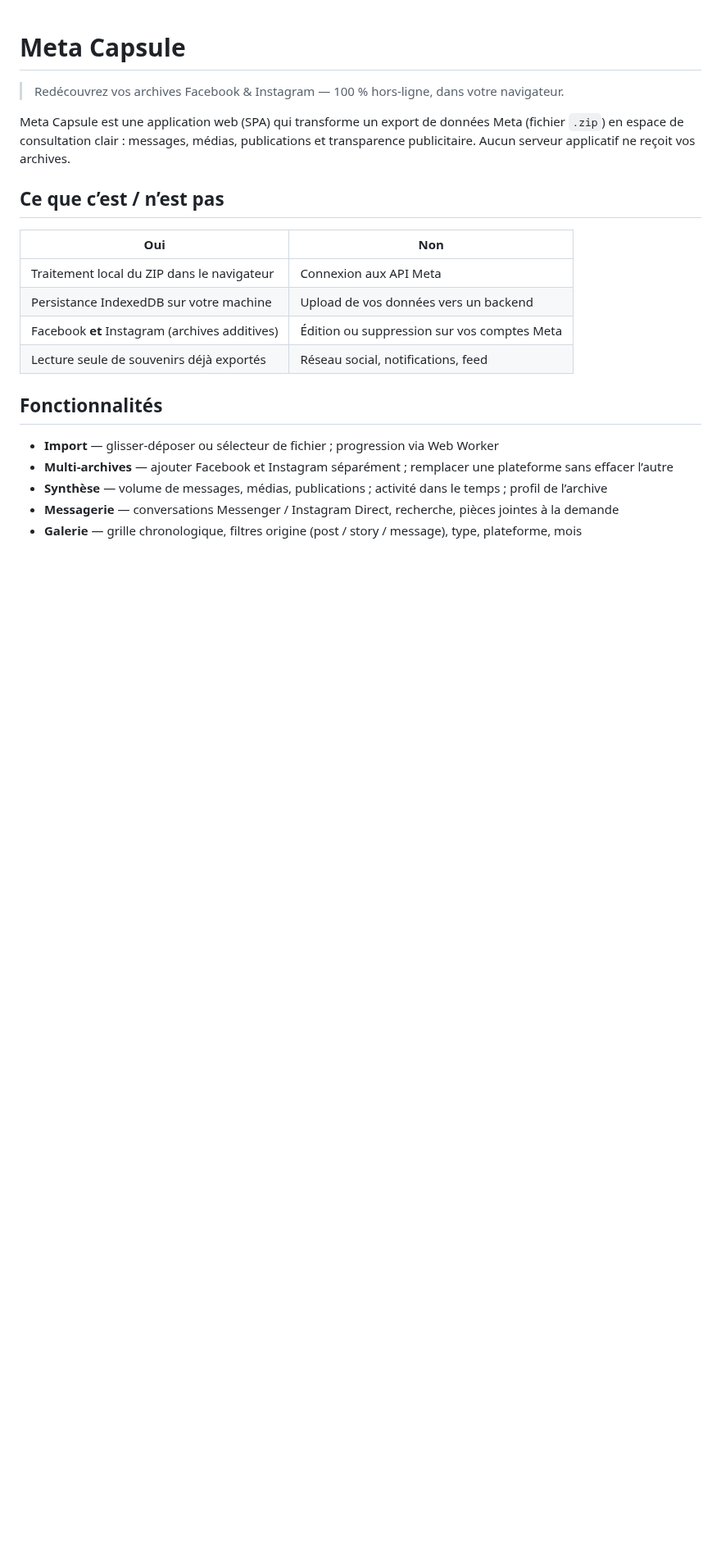
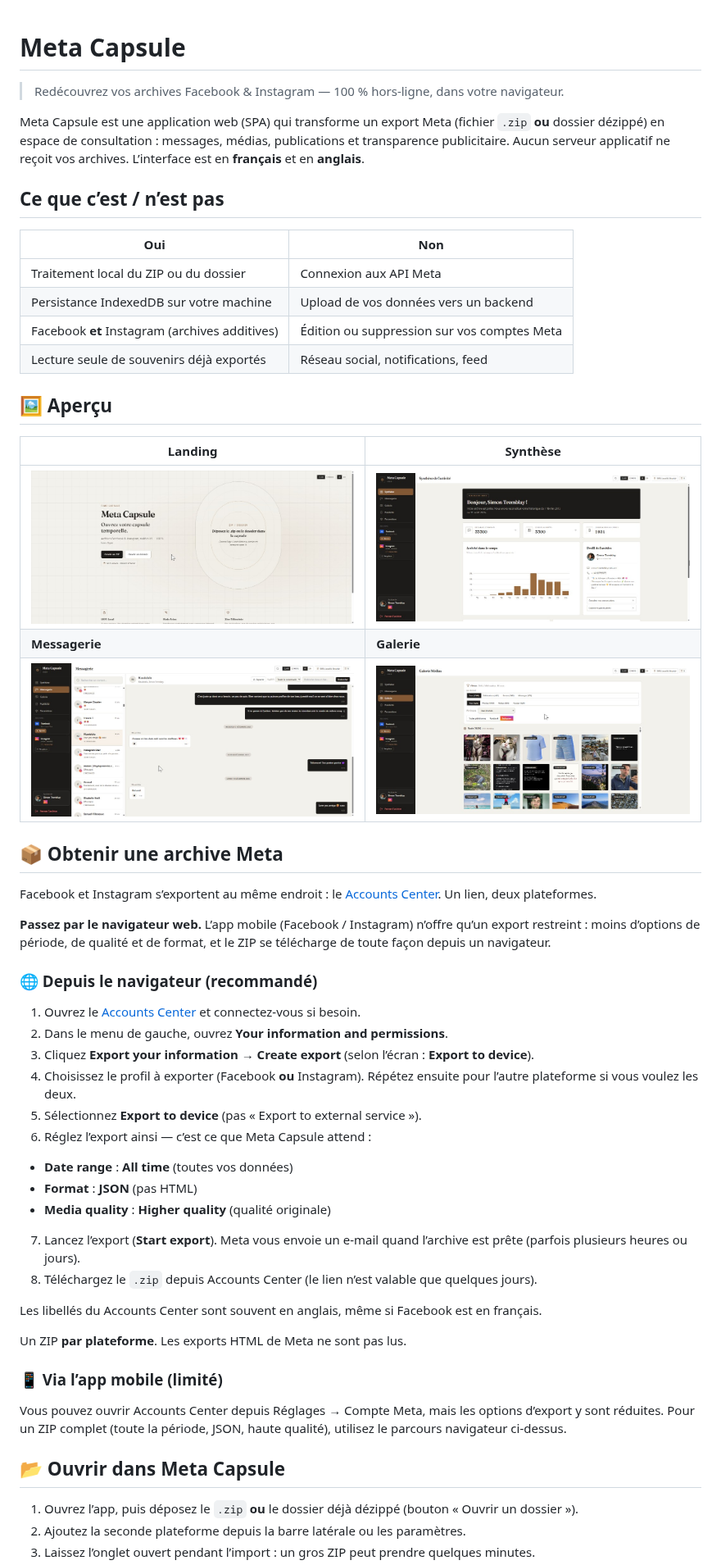
Before and after one commit to simontrembler/meta-capsule, a Markdown page: README.md, the part around one of its changes. Shown at 82% size. GitHub-like rendering; pictures changed too: docs/screenshots/galerie.png (added), docs/screenshots/landing.png (added), docs/screenshots/messagerie.png (added); blank space fills up the shorter version.

Commit message:
Refresh the README with Accounts Center export steps, MIT license, and screenshots.
Co-authored-by: Cursor <cursoragent@cursor.com>

```diff
--- a/README.md
+++ b/README.md
@@ -2,21 +2,57 @@
 
 > Redécouvrez vos archives Facebook & Instagram — 100 % hors-ligne, dans votre navigateur.
 
-Meta Capsule est une application web (SPA) qui transforme un export de données Meta (fichier `.zip`) en espace de consultation clair : messages, médias, publications et transparence publicitaire. Aucun serveur applicatif ne reçoit vos archives.
+Meta Capsule est une application web (SPA) qui transforme un export Meta (fichier `.zip` **ou** dossier dézippé) en espace de consultation : messages, médias, publications et transparence publicitaire. Aucun serveur applicatif ne reçoit vos archives. L’interface est en **français** et en **anglais**.
 
 ## Ce que c’est / n’est pas
 
-| Oui | Non |
+
+| Oui                                            | Non                                         |
+| ---------------------------------------------- | ------------------------------------------- |
+| Traitement local du ZIP ou du dossier          | Connexion aux API Meta                      |
+| Persistance IndexedDB sur votre machine        | Upload de vos données vers un backend       |
+| Facebook **et** Instagram (archives additives) | Édition ou suppression sur vos comptes Meta |
+| Lecture seule de souvenirs déjà exportés       | Réseau social, notifications, feed          |
+
+## 🖼 Aperçu
+
+| Landing | Synthèse |
 | --- | --- |
-| Traitement local du ZIP dans le navigateur | Connexion aux API Meta |
-| Persistance IndexedDB sur votre machine | Upload de vos données vers un backend |
-| Facebook **et** Instagram (archives additives) | Édition ou suppression sur vos comptes Meta |
-| Lecture seule de souvenirs déjà exportés | Réseau social, notifications, feed |
+| ![Écran d’accueil : ouvrir un ZIP ou un dossier](docs/screenshots/landing.png) | ![Synthèse : volumes, timeline, profil](docs/screenshots/synthese.png) |
+| **Messagerie** | **Galerie** |
+| ![Messagerie : liste de fils et conversation](docs/screenshots/messagerie.png) | ![Galerie : filtres et grille chronologique](docs/screenshots/galerie.png) |
 
-## Fonctionnalités
+## 📦 Obtenir une archive Meta
 
-- **Import** — glisser-déposer ou sélecteur de fichier ; progression via Web Worker
-- **Multi-archives** — ajouter Facebook et Instagram séparément ; remplacer une plateforme sans effacer l’autre
-- **Synthèse** — volume de messages, médias, publications ; activité dans le temps ; profil de l’archive
-- **Messagerie** — conversations Messenger / Instagram Direct, recherche, pièces jointes à la demande
-- **Galerie** — grille chronologique, filtres origine (post / story / message), type, plateforme, mois
+Facebook et Instagram s’exportent au même endroit : le [Accounts Center](https://accountscenter.facebook.com/). Un lien, deux plateformes.
+
+**Passez par le navigateur web.** L’app mobile (Facebook / Instagram) n’offre qu’un export restreint : moins d’options de période, de qualité et de format, et le ZIP se télécharge de toute façon depuis un navigateur.
+
+### 🌐 Depuis le navigateur (recommandé)
+
+1. Ouvrez le [Accounts Center](https://accountscenter.facebook.com/) et connectez-vous si besoin.
+2. Dans le menu de gauche, ouvrez **Your information and permissions**.
+3. Cliquez **Export your information** → **Create export** (selon l’écran : **Export to device**).
+4. Choisissez le profil à exporter (Facebook **ou** Instagram). Répétez ensuite pour l’autre plateforme si vous voulez les deux.
+5. Sélectionnez **Export to device** (pas « Export to external service »).
+6. Réglez l’export ainsi — c’est ce que Meta Capsule attend :
+  - **Date range** : **All time** (toutes vos données)
+  - **Format** : **JSON** (pas HTML)
+  - **Media quality** : **Higher quality** (qualité originale)
+7. Lancez l’export (**Start export**). Meta vous envoie un e-mail quand l’archive est prête (parfois plusieurs heures ou jours).
+8. Téléchargez le `.zip` depuis Accounts Center (le lien n’est valable que quelques jours).
+
+Les libellés du Accounts Center sont souvent en anglais, même si Facebook est en français.
+
+Un ZIP **par plateforme**. Les exports HTML de Meta ne sont pas lus.
+
+### 📱 Via l’app mobile (limité)
+
+Vous pouvez ouvrir Accounts Center depuis Réglages → Compte Meta, mais les options d’export y sont réduites. Pour un ZIP complet (toute la période, JSON, haute qualité), utilisez le parcours navigateur ci-dessus.
+
+## 📂 Ouvrir dans Meta Capsule
+
+1. Ouvrez l’app, puis déposez le `.zip` **ou** le dossier déjà dézippé (bouton « Ouvrir un dossier »).
+2. Ajoutez la seconde plateforme depuis la barre latérale ou les paramètres.
+3. Laissez l’onglet ouvert pendant l’import : un gros ZIP peut prendre quelques minutes.
+
```
Also changed, not shown: other parts of README.md (+31 -25 lines), docs/roadmap.md (+5 -0 lines), 2 other files.
